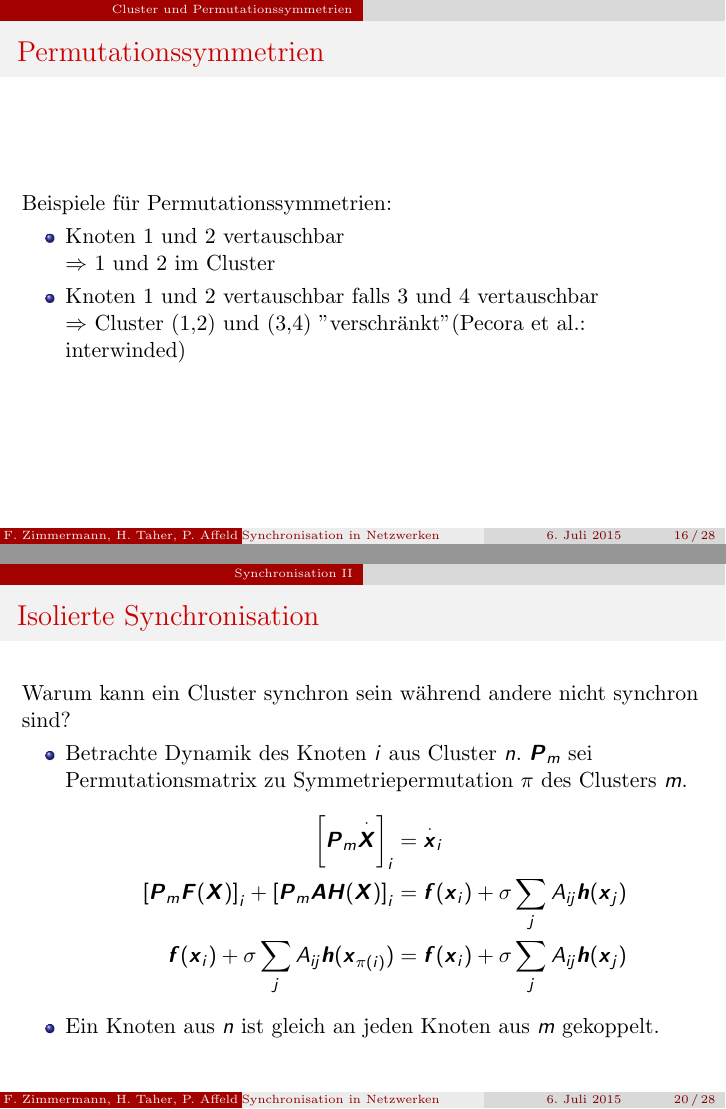
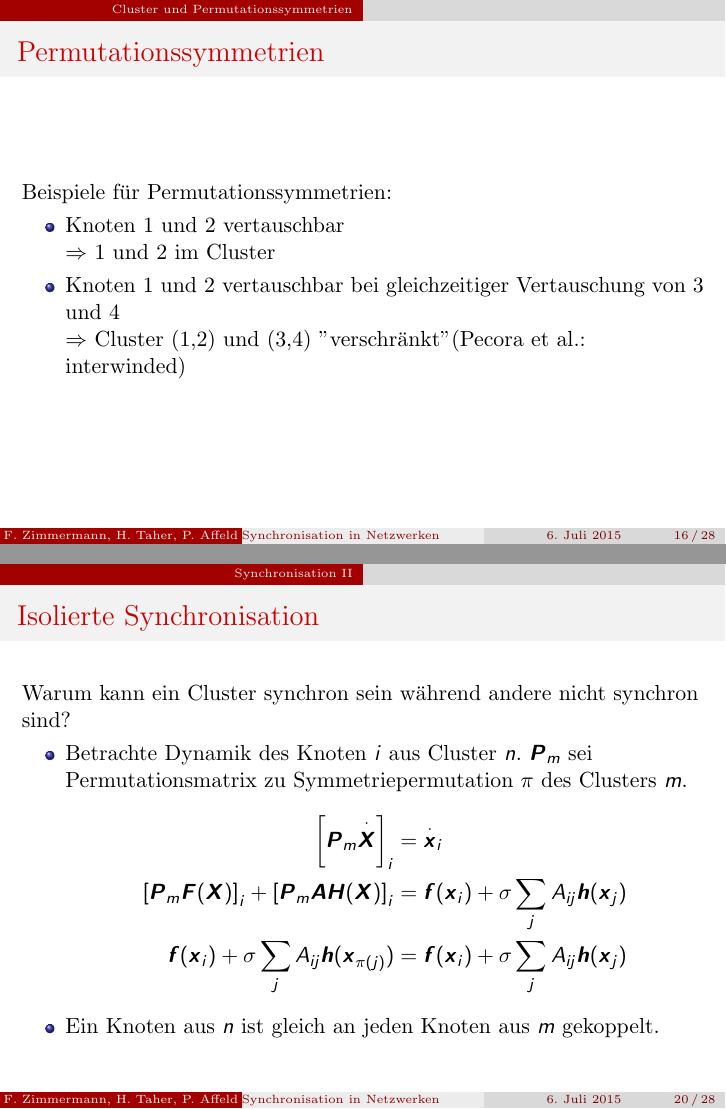
Before and after one commit to fzimmermann89/MSF, LaTeX slides (Präsentation/Präsentation.tex): pages 16 and 20 of 28, joined at a grey line. Compiled offline with pdfLaTeX; the source files are stored in an older character set and shown here as Unicode.

Commit message:
kleine fehler raus

```diff
--- a/Präsentation/Präsentation.tex
+++ b/Präsentation/Präsentation.tex
@@ -238,7 +238,7 @@ Permutationssymmetrien}
 	\begin{itemize}
 	\item Knoten 1 und 2 vertauschbar \\$\Rightarrow$
 			1 und 2 im Cluster
-	\item Knoten 1 und 2 vertauschbar falls 3 und 4 vertauschbar \\$\Rightarrow$
+	\item Knoten 1 und 2 vertauschbar bei gleichzeitiger Vertauschung von 3 und 4\\$\Rightarrow$
 			Cluster (1,2) und (3,4) "verschränkt" (Pecora et al.: interwinded)
 	\end{itemize}
 }
@@ -293,7 +293,7 @@ Permutationssymmetrien}
 						\sigma\sum_j
 					A_{ij}\boldsymbol{h}(\boldsymbol{x}_j)\\
 		\boldsymbol{f}(\boldsymbol{x}_i)+
-			\sigma\sum_j A_{ij}\boldsymbol{h}(\boldsymbol{x}_{\pi\left(i\right)})&=
+			\sigma\sum_j A_{ij}\boldsymbol{h}(\boldsymbol{x}_{\pi\left(j\right)})&=
 		\boldsymbol{f}(\boldsymbol{x}_i)+
 			\sigma\sum_j
 		A_{ij}\boldsymbol{h}(\boldsymbol{x}_j)
```
Also changed, not shown: Präsentation/Präsentation.pdf.
